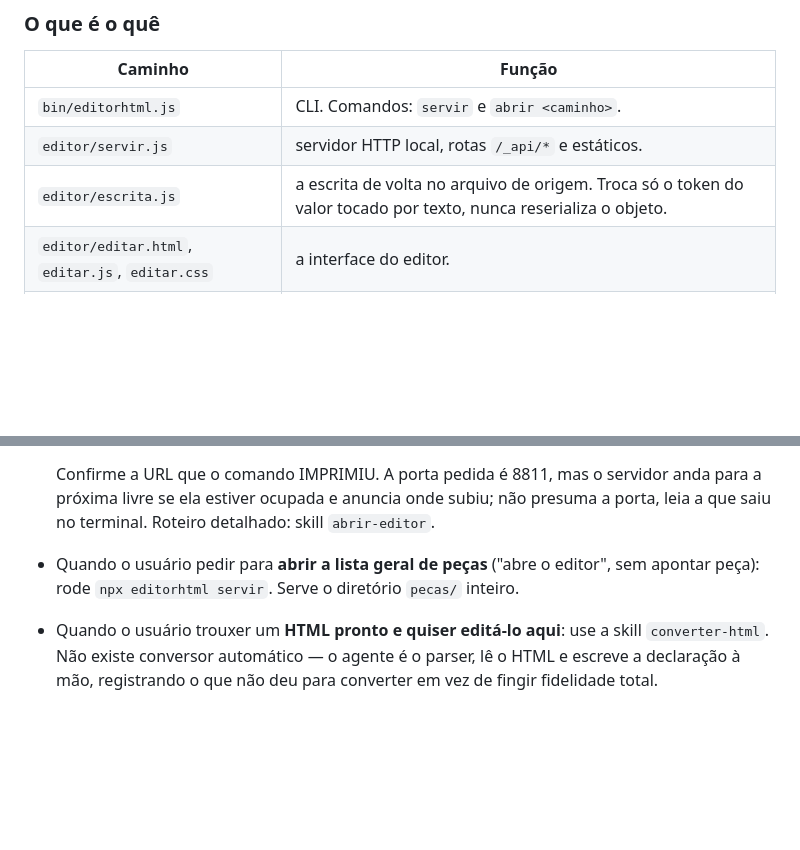
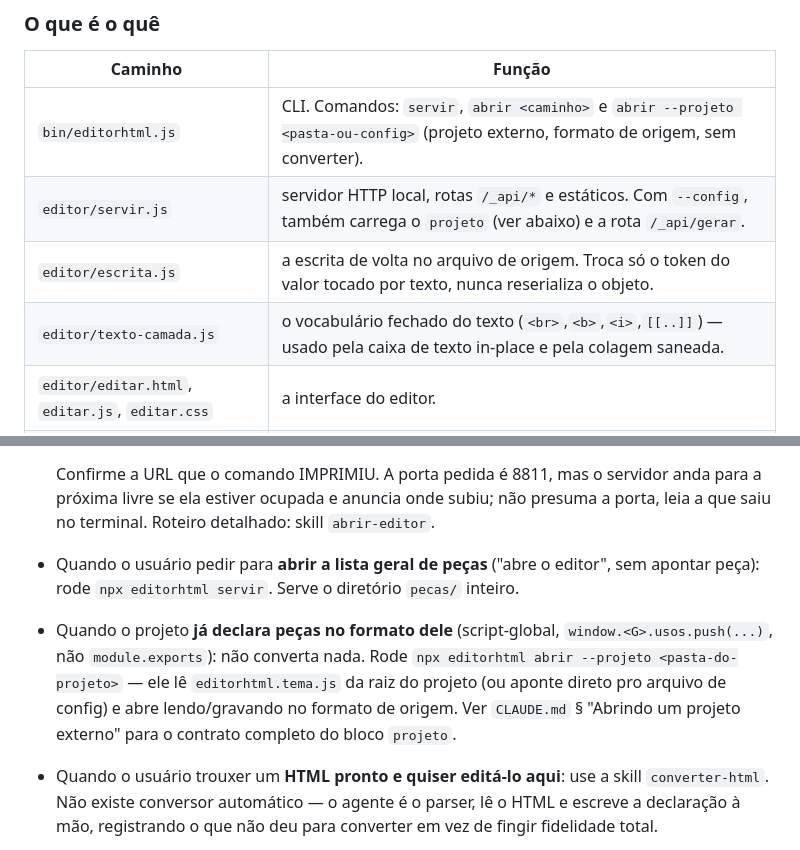
Before and after one commit to Joaoppob/EditorHtml, a Markdown page: README.md, 2 parts joined by grey strips. Drawn GitHub-style; blank space fills up the shorter version.

```diff
--- a/README.md
+++ b/README.md
@@ -24,9 +24,10 @@ Contrato operacional. Leia `CLAUDE.md` na raiz deste repositório antes de qualq
 
 | Caminho | Função |
 |---|---|
-| `bin/editorhtml.js` | CLI. Comandos: `servir` e `abrir <caminho>`. |
-| `editor/servir.js` | servidor HTTP local, rotas `/_api/*` e estáticos. |
+| `bin/editorhtml.js` | CLI. Comandos: `servir`, `abrir <caminho>` e `abrir --projeto <pasta-ou-config>` (projeto externo, formato de origem, sem converter). |
+| `editor/servir.js` | servidor HTTP local, rotas `/_api/*` e estáticos. Com `--config`, também carrega o `projeto` (ver abaixo) e a rota `/_api/gerar`. |
 | `editor/escrita.js` | a escrita de volta no arquivo de origem. Troca só o token do valor tocado por texto, nunca reserializa o objeto. |
+| `editor/texto-camada.js` | o vocabulário fechado do texto (`<br>`,`<b>`,`<i>`,`[[..]]`) — usado pela caixa de texto in-place e pela colagem saneada. |
 | `editor/editar.html`, `editar.js`, `editar.css` | a interface do editor. |
 | `motor/montar.js` | lê a declaração e monta o DOM. Conhece só os 4 tipos núcleo (abaixo); qualquer outro tipo é tema. |
 | `temas/` | temas opcionais que pintam tipos fora do núcleo. Nenhum é obrigatório. |
@@ -74,6 +75,8 @@ Pré-condição para qualquer comando abaixo: estar na raiz deste repositório,
 
 - Quando o usuário pedir para **abrir a lista geral de peças** ("abre o editor", sem apontar peça): rode `npx editorhtml servir`. Serve o diretório `pecas/` inteiro.
 
+- Quando o projeto **já declara peças no formato dele** (script-global, `window.<G>.usos.push(...)`, não `module.exports`): não converta nada. Rode `npx editorhtml abrir --projeto <pasta-do-projeto>` — ele lê `editorhtml.tema.js` da raiz do projeto (ou aponte direto pro arquivo de config) e abre lendo/gravando no formato de origem. Ver `CLAUDE.md` § "Abrindo um projeto externo" para o contrato completo do bloco `projeto`.
+
 - Quando o usuário trouxer um **HTML pronto e quiser editá-lo aqui**: use a skill `converter-html`. Não existe conversor automático — o agente é o parser, lê o HTML e escreve a declaração à mão, registrando o que não deu para converter em vez de fingir fidelidade total.
 
 - Quando o usuário pedir uma **peça nova sem HTML de origem**: use a skill `nova-peca`.
```
Also changed, not shown: CLAUDE.md (+35 -1 lines).
